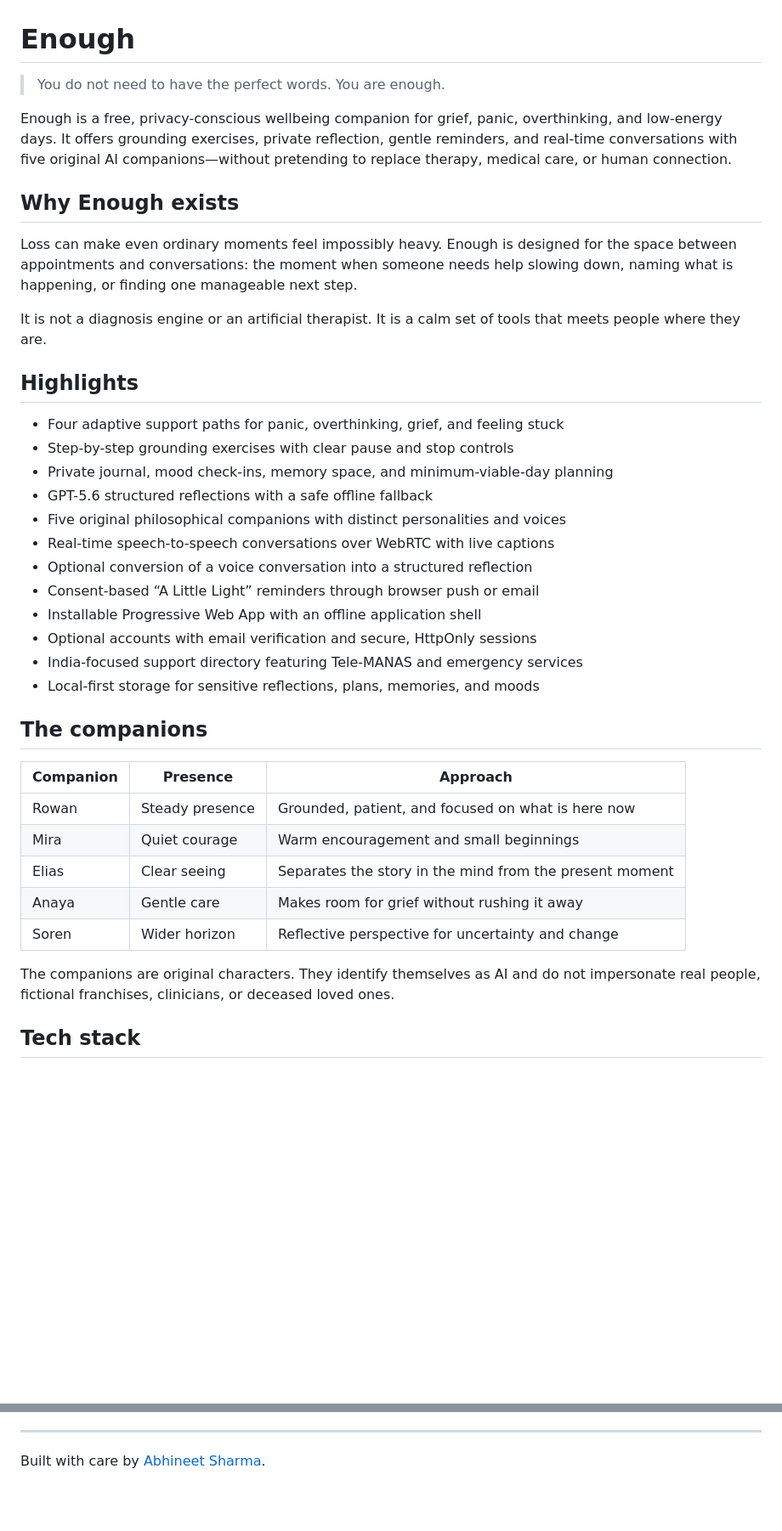
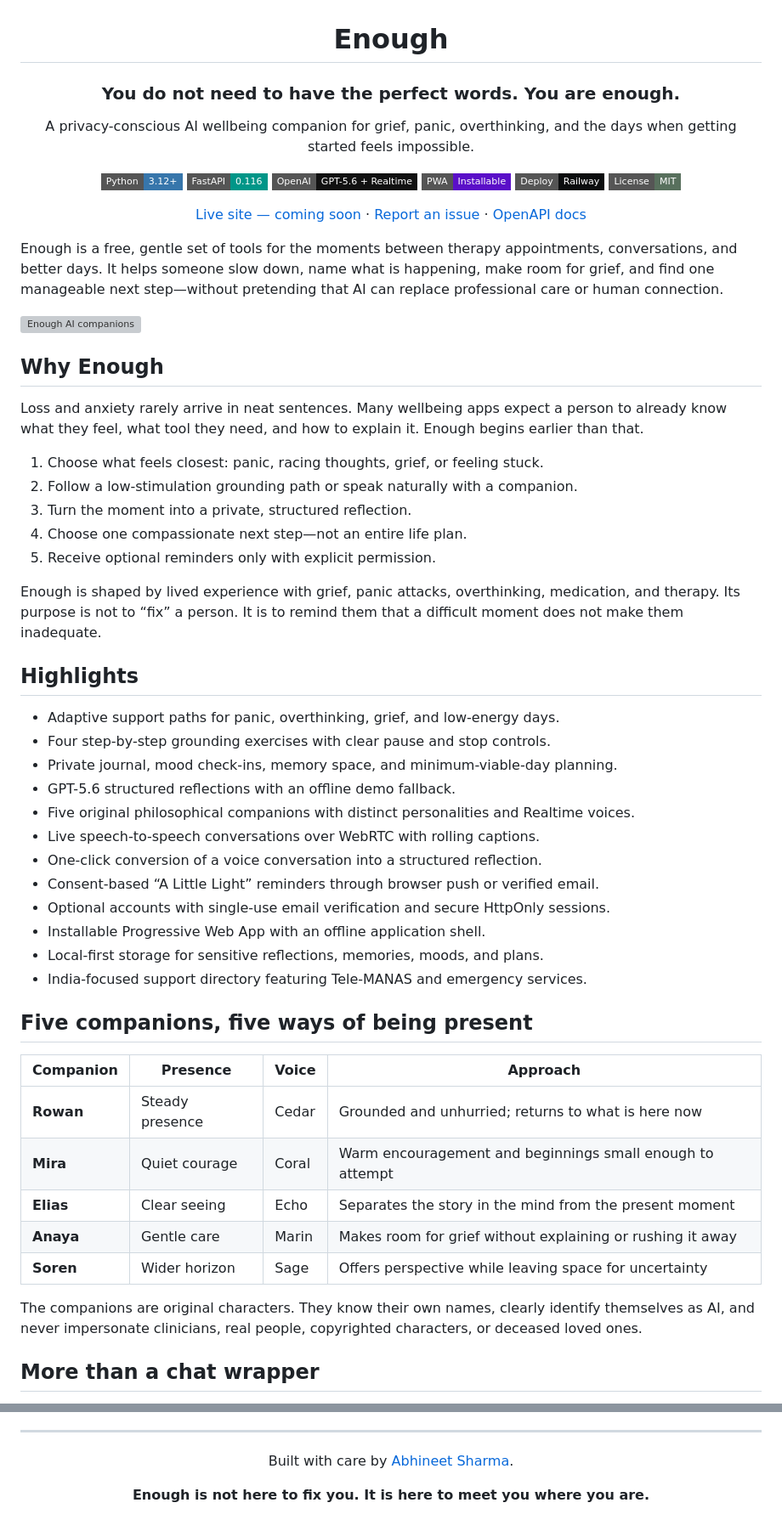
Before and after one commit to divergent99/Enough, a Markdown page: README.md, 2 parts joined by grey strips. Shown at 85% size. Rendered like a GitHub page; badges without logos; blank space fills up the shorter version; grey boxes are pictures that could not be loaded.

Commit message:
Polish README presentation

```diff
--- a/README.md
+++ b/README.md
@@ -1,41 +3,62 @@
 # Enough
 
-> You do not need to have the perfect words. You are enough.
+### You do not need to have the perfect words. You are enough.
 
-Enough is a free, privacy-conscious wellbeing companion for grief, panic, overthinking, and low-energy days. It offers grounding exercises, private reflection, gentle reminders, and real-time conversations with five original AI companions—without pretending to replace therapy, medical care, or human connection.
+A privacy-conscious AI wellbeing companion for grief, panic, overthinking, and the days when getting started feels impossible.
 
-## Why Enough exists
+[![Python](https://img.shields.io/badge/Python-3.12%2B-3776AB?style=flat-square&logo=python&logoColor=white)](https://www.python.org/)
+[![FastAPI](https://img.shields.io/badge/FastAPI-0.116-009688?style=flat-square&logo=fastapi&logoColor=white)](https://fastapi.tiangolo.com/)
+[![OpenAI](https://img.shields.io/badge/OpenAI-GPT--5.6%20%2B%20Realtime-111111?style=flat-square&logo=openai&logoColor=white)](https://developers.openai.com/)
+[![PWA](https://img.shields.io/badge/PWA-Installable-5A0FC8?style=flat-square&logo=pwa&logoColor=white)](https://developer.mozilla.org/en-US/docs/Web/Progressive_web_apps)
+[![Railway](https://img.shields.io/badge/Deploy-Railway-0B0D0E?style=flat-square&logo=railway&logoColor=white)](https://railway.com/)
+[![License](https://img.shields.io/badge/License-MIT-58705d?style=flat-square)](LICENSE)
 
-Loss can make even ordinary moments feel impossibly heavy. Enough is designed for the space between appointments and conversations: the moment when someone needs help slowing down, naming what is happening, or finding one manageable next step.
+[Live site — coming soon](https://youarenough.org) · [Report an issue](https://github.com/divergent99/Enough/issues) · [OpenAPI docs](http://localhost:8770/docs)
 
-It is not a diagnosis engine or an artificial therapist. It is a calm set of tools that meets people where they are.
+</div>
+
+Enough is a free, gentle set of tools for the moments between therapy appointments, conversations, and better days. It helps someone slow down, name what is happening, make room for grief, and find one manageable next step—without pretending that AI can replace professional care or human connection.
+
+![Enough AI companions](static/enough-agents.png)
+
+## Why Enough
+
+Loss and anxiety rarely arrive in neat sentences. Many wellbeing apps expect a person to already know what they feel, what tool they need, and how to explain it. Enough begins earlier than that.
+
+1. Choose what feels closest: panic, racing thoughts, grief, or feeling stuck.
+2. Follow a low-stimulation grounding path or speak naturally with a companion.
+3. Turn the moment into a private, structured reflection.
+4. Choose one compassionate next step—not an entire life plan.
+5. Receive optional reminders only with explicit permission.
+
+Enough is shaped by lived experience with grief, panic attacks, overthinking, medication, and therapy. Its purpose is not to “fix” a person. It is to remind them that a difficult moment does not make them inadequate.
 
 ## Highlights
 
-- Four adaptive support paths for panic, overthinking, grief, and feeling stuck
-- Step-by-step grounding exercises with clear pause and stop controls
-- Private journal, mood check-ins, memory space, and minimum-viable-day planning
-- GPT-5.6 structured reflections with a safe offline fallback
-- Five original philosophical companions with distinct personalities and voices
-- Real-time speech-to-speech conversations over WebRTC with live captions
-- Optional conversion of a voice conversation into a structured reflection
-- Consent-based “A Little Light” reminders through browser push or email
-- Installable Progressive Web App with an offline application shell
-- Optional accounts with email verification and secure, HttpOnly sessions
-- India-focused support directory featuring Tele-MANAS and emergency services
-- Local-first storage for sensitive reflections, plans, memories, and moods
+- Adaptive support paths for panic, overthinking, grief, and low-energy days.
+- Four step-by-step grounding exercises with clear pause and stop controls.
+- Private journal, mood check-ins, memory space, and minimum-viable-day planning.
+- GPT-5.6 structured reflections with an offline demo fallback.
+- Five original philosophical companions with distinct personalities and Realtime voices.
+- Live speech-to-speech conversations over WebRTC with rolling captions.
+- One-click conversion of a voice conversation into a structured reflection.
+- Consent-based “A Little Light” reminders through browser push or verified email.
+- Optional accounts with single-use email verification and secure HttpOnly sessions.
+- Installable Progressive Web App with an offline application shell.
+- Local-first storage for sensitive reflections, memories, moods, and plans.
+- India-focused support directory featuring Tele-MANAS and emergency services.
 
-## The companions
+## Five companions, five ways of being present
 
-| Companion | Presence | Approach |
-| --- | --- | --- |
-| Rowan | Steady presence | Grounded, patient, and focused on what is here now |
-| Mira | Quiet courage | Warm encouragement and small beginnings |
-| Elias | Clear seeing | Separates the story in the mind from the present moment |
-| Anaya | Gentle care | Makes room for grief without rushing it away |
-| Soren | Wider horizon | Reflective perspective for uncertainty and change |
+| Companion | Presence | Voice | Approach |
+|---|---|---|---|
+| **Rowan** | Steady presence | Cedar | Grounded and unhurried; returns to what is here now |
+| **Mira** | Quiet courage | Coral | Warm encouragement and beginnings small enough to attempt |
+| **Elias** | Clear seeing | Echo | Separates the story in the mind from the present moment |
+| **Anaya** | Gentle care | Marin | Makes room for grief without explaining or rushing it away |
+| **Soren** | Wider horizon | Sage | Offers perspective while leaving space for uncertainty |
 
-The companions are original characters. They identify themselves as AI and do not impersonate real people, fictional franchises, clinicians, or deceased loved ones.
+The companions are original characters. They know their own names, clearly identify themselves as AI, and never impersonate clinicians, real people, copyrighted characters, or deceased loved ones.
 
-## Tech stack
+## More than a chat wrapper
 
@@ -130 +247,5 @@ Released under the [MIT License](LICENSE).
 Built with care by [Abhineet Sharma](https://github.com/divergent99).
+
+**Enough is not here to fix you. It is here to meet you where you are.**
+
+</div>
```
Also changed, not shown: other parts of README.md (+138 -42 lines).
